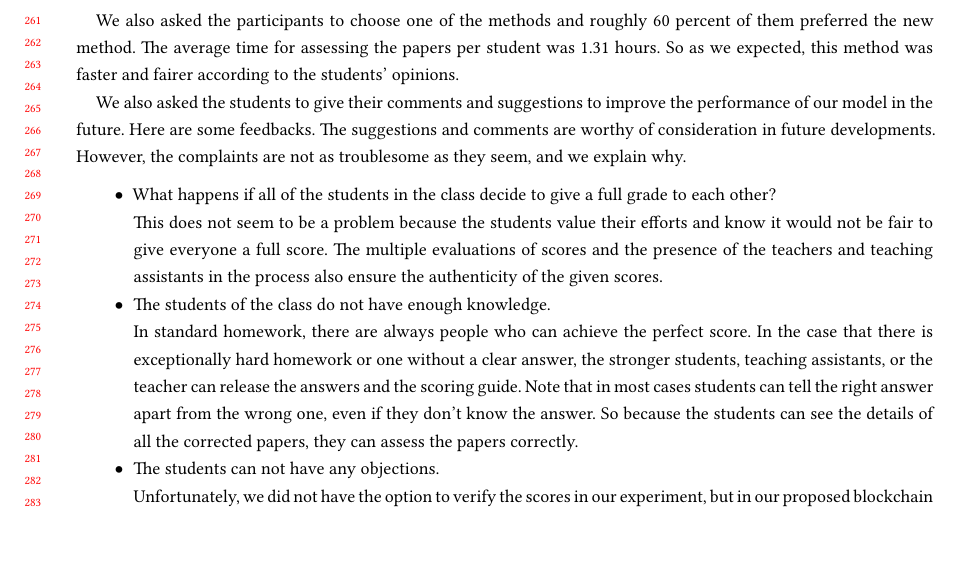
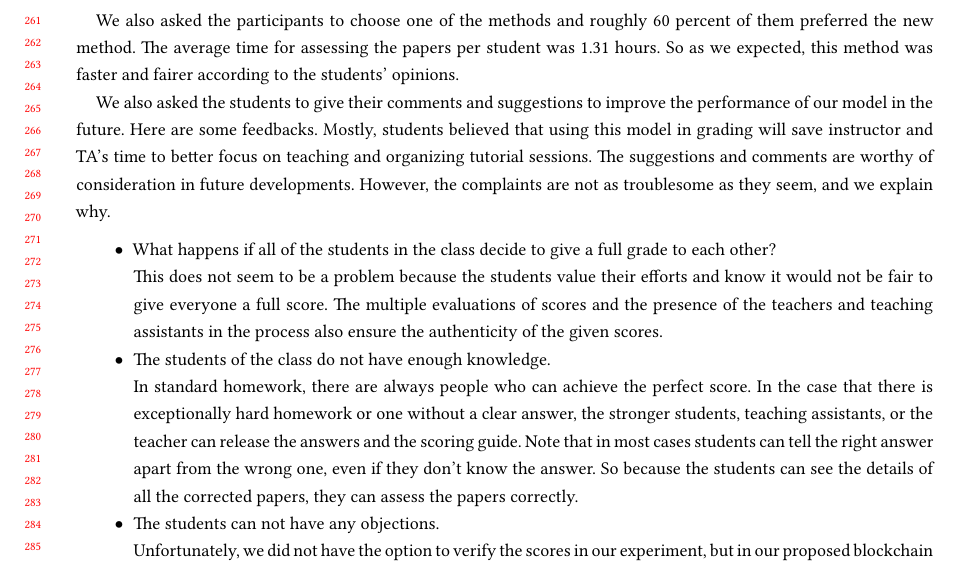
Before and after one commit to BlockchainAssessment/CHI2022-LBW, a LaTeX paper (sample-manuscript.tex): part of page 6 of 8, cut so that both start at the same text, the shorter picture padded with empty space. Compiled offline with XeLaTeX.

Commit message:
Added feedbacks of students

```diff
--- a/sample-manuscript.tex
+++ b/sample-manuscript.tex
@@ -390,6 +390,7 @@ So as we expected, this method was faster and fairer according to the students'
 
 We also asked the students to give their comments and suggestions to improve the performance of our model in the future.
 Here are some feedbacks.
+Mostly, students believed that using this model in grading will save instructor and TA's time to better focus on teaching and organizing tutorial sessions.
 The suggestions and comments are worthy of consideration in future developments. However, the complaints are not as troublesome as they seem, and we explain why.
 \begin{itemize}
 \item What happens if all of the students in the class decide to give a full grade to each other?
```
Also changed, not shown: sample-manuscript.pdf, 1 other file.
